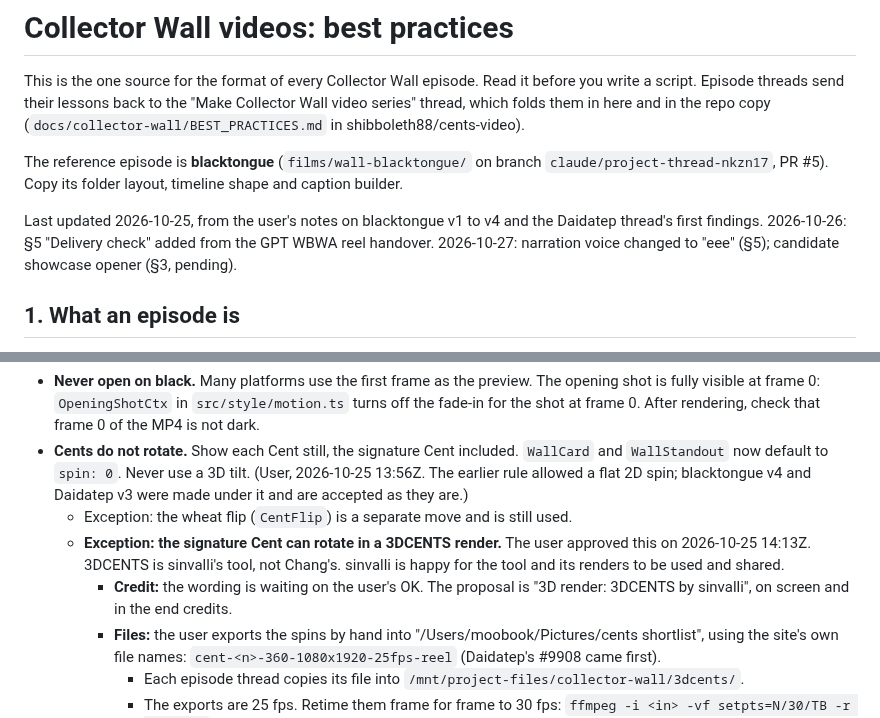
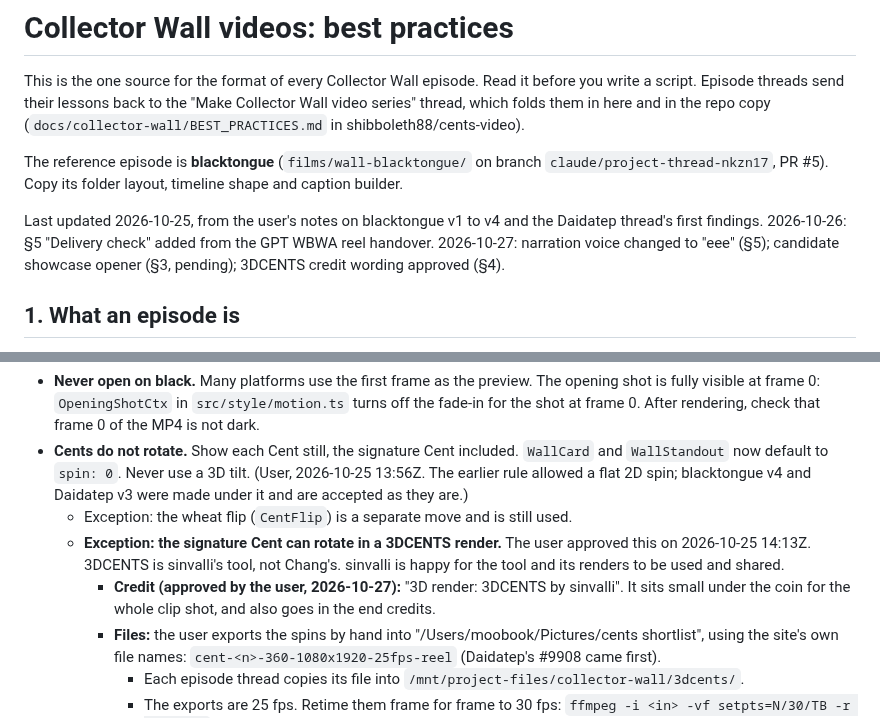
Before and after one commit to shibboleth88/cents-video, a Markdown page: docs/collector-wall/BEST_PRACTICES.md, 2 parts joined by grey strips. GitHub-like rendering.

Commit message:
Brief: 3DCENTS credit wording approved by the user
Co-Authored-By: Claude Opus 5.5 <noreply@anthropic.com>
Claude-Session: https://claude.ai/code/session_01ExSEuGbHVetYMiBet9i475

```diff
--- a/docs/collector-wall/BEST_PRACTICES.md
+++ b/docs/collector-wall/BEST_PRACTICES.md
@@ -4,7 +4,7 @@ This is the one source for the format of every Collector Wall episode. Read it b
 
 The reference episode is **blacktongue** (`films/wall-blacktongue/` on branch `claude/project-thread-nkzn17`, PR #5). Copy its folder layout, timeline shape and caption builder.
 
-Last updated 2026-10-25, from the user's notes on blacktongue v1 to v4 and the Daidatep thread's first findings. 2026-10-26: §5 "Delivery check" added from the GPT WBWA reel handover. 2026-10-27: narration voice changed to "eee" (§5); candidate showcase opener (§3, pending).
+Last updated 2026-10-25, from the user's notes on blacktongue v1 to v4 and the Daidatep thread's first findings. 2026-10-26: §5 "Delivery check" added from the GPT WBWA reel handover. 2026-10-27: narration voice changed to "eee" (§5); candidate showcase opener (§3, pending); 3DCENTS credit wording approved (§4).
 
 ## 1. What an episode is
 
@@ -66,7 +66,7 @@ Last updated 2026-10-25, from the user's notes on blacktongue v1 to v4 and the D
 - **Cents do not rotate.** Show each Cent still, the signature Cent included. `WallCard` and `WallStandout` now default to `spin: 0`. Never use a 3D tilt. (User, 2026-10-25 13:56Z. The earlier rule allowed a flat 2D spin; blacktongue v4 and Daidatep v3 were made under it and are accepted as they are.)
   - Exception: the wheat flip (`CentFlip`) is a separate move and is still used.
   - **Exception: the signature Cent can rotate in a 3DCENTS render.** The user approved this on 2026-10-25 14:13Z. 3DCENTS is sinvalli's tool, not Chang's. sinvalli is happy for the tool and its renders to be used and shared.
-    - **Credit:** the wording is waiting on the user's OK. The proposal is "3D render: 3DCENTS by sinvalli", on screen and in the end credits.
+    - **Credit (approved by the user, 2026-10-27):** "3D render: 3DCENTS by sinvalli". It sits small under the coin for the whole clip shot, and also goes in the end credits.
     - **Files:** the user exports the spins by hand into "/Users/moobook/Pictures/cents shortlist", using the site's own file names: `cent-<n>-360-1080x1920-25fps-reel` (Daidatep's #9908 came first).
       - Each episode thread copies its file into `/mnt/project-files/collector-wall/3dcents/`.
       - The exports are 25 fps. Retime them frame for frame to 30 fps:
```
